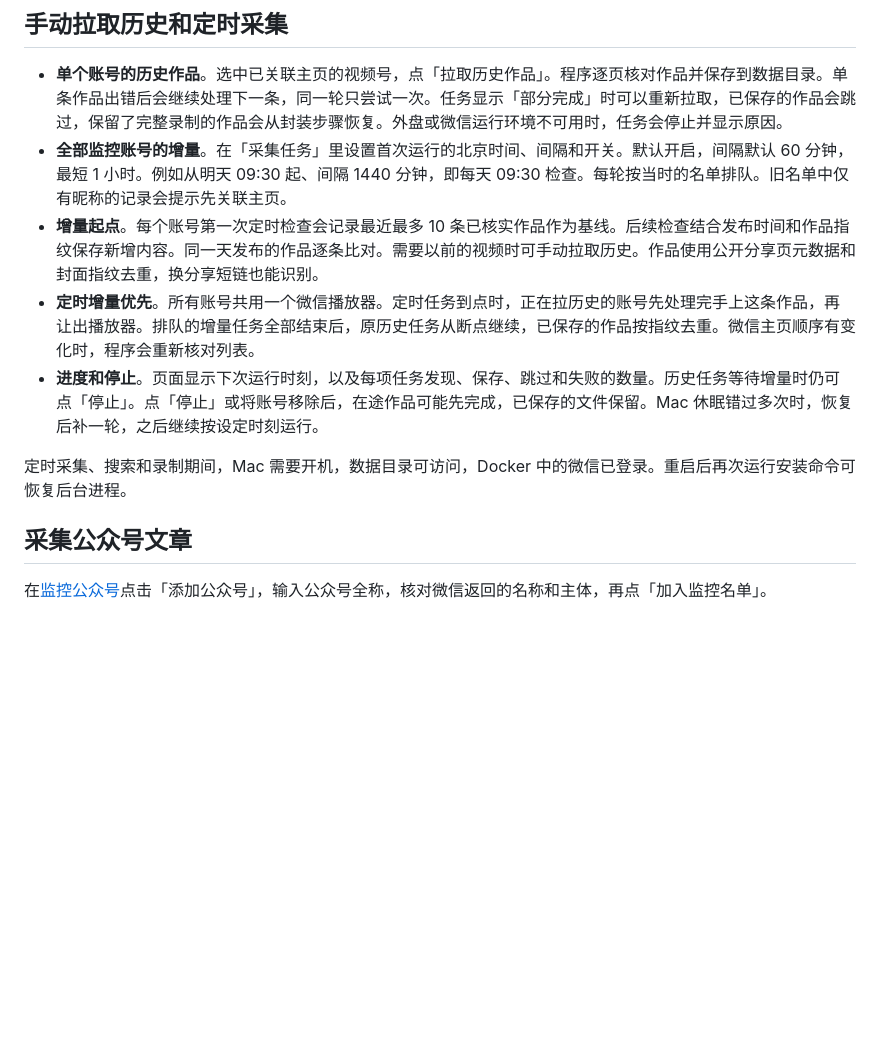
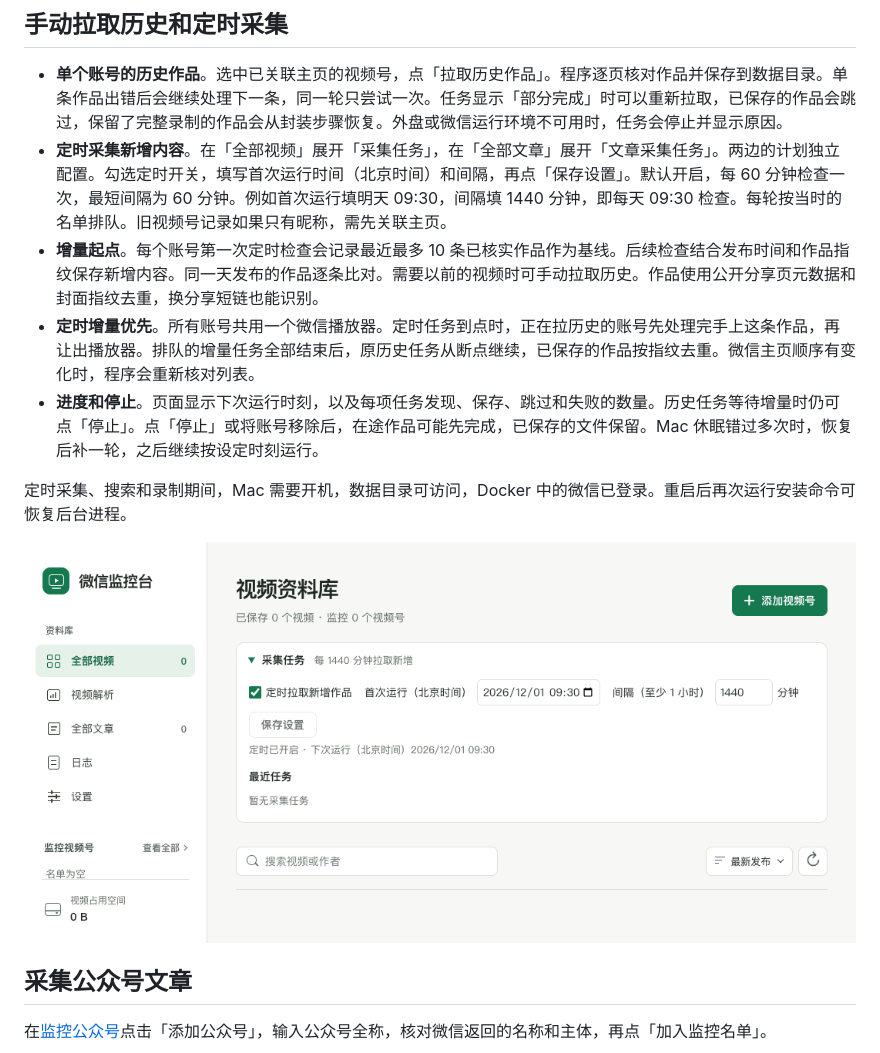
Before and after one commit to ZzzPanda/wechat-monitor, a Markdown page: README.md, the part around one of its changes. GitHub-like rendering; pictures changed too: docs/images/crawl-schedule.png (added); blank space fills up the shorter version.

```diff
--- a/README.md
+++ b/README.md
@@ -58,12 +67,14 @@ git clone https://github.com/ZzzPanda/wechat-monitor.git && (cd wechat-monitor &
 ## 手动拉取历史和定时采集
 
 - **单个账号的历史作品**。选中已关联主页的视频号，点「拉取历史作品」。程序逐页核对作品并保存到数据目录。单条作品出错后会继续处理下一条，同一轮只尝试一次。任务显示「部分完成」时可以重新拉取，已保存的作品会跳过，保留了完整录制的作品会从封装步骤恢复。外盘或微信运行环境不可用时，任务会停止并显示原因。
-- **全部监控账号的增量**。在「采集任务」里设置首次运行的北京时间、间隔和开关。默认开启，间隔默认 60 分钟，最短 1 小时。例如从明天 09:30 起、间隔 1440 分钟，即每天 09:30 检查。每轮按当时的名单排队。旧名单中仅有昵称的记录会提示先关联主页。
+- **定时采集新增内容**。在「全部视频」展开「采集任务」，在「全部文章」展开「文章采集任务」。两边的计划独立配置。勾选定时开关，填写首次运行时间（北京时间）和间隔，再点「保存设置」。默认开启，每 60 分钟检查一次，最短间隔为 60 分钟。例如首次运行填明天 09:30，间隔填 1440 分钟，即每天 09:30 检查。每轮按当时的名单排队。旧视频号记录如果只有昵称，需先关联主页。
 - **增量起点**。每个账号第一次定时检查会记录最近最多 10 条已核实作品作为基线。后续检查结合发布时间和作品指纹保存新增内容。同一天发布的作品逐条比对。需要以前的视频时可手动拉取历史。作品使用公开分享页元数据和封面指纹去重，换分享短链也能识别。
 - **定时增量优先**。所有账号共用一个微信播放器。定时任务到点时，正在拉历史的账号先处理完手上这条作品，再让出播放器。排队的增量任务全部结束后，原历史任务从断点继续，已保存的作品按指纹去重。微信主页顺序有变化时，程序会重新核对列表。
 - **进度和停止**。页面显示下次运行时刻，以及每项任务发现、保存、跳过和失败的数量。历史任务等待增量时仍可点「停止」。点「停止」或将账号移除后，在途作品可能先完成，已保存的文件保留。Mac 休眠错过多次时，恢复后补一轮，之后继续按设定时刻运行。
 
 定时采集、搜索和录制期间，Mac 需要开机，数据目录可访问，Docker 中的微信已登录。重启后再次运行安装命令可恢复后台进程。
+
+![视频采集任务面板中的定时开关、首次运行时间和间隔](docs/images/crawl-schedule.png)
 
 ## 采集公众号文章
 
```
Also changed, not shown: other parts of README.md (+25 -14 lines), docs/images/dashboard-settings.png (added), docs/images/first-run-accounts.png (added).
